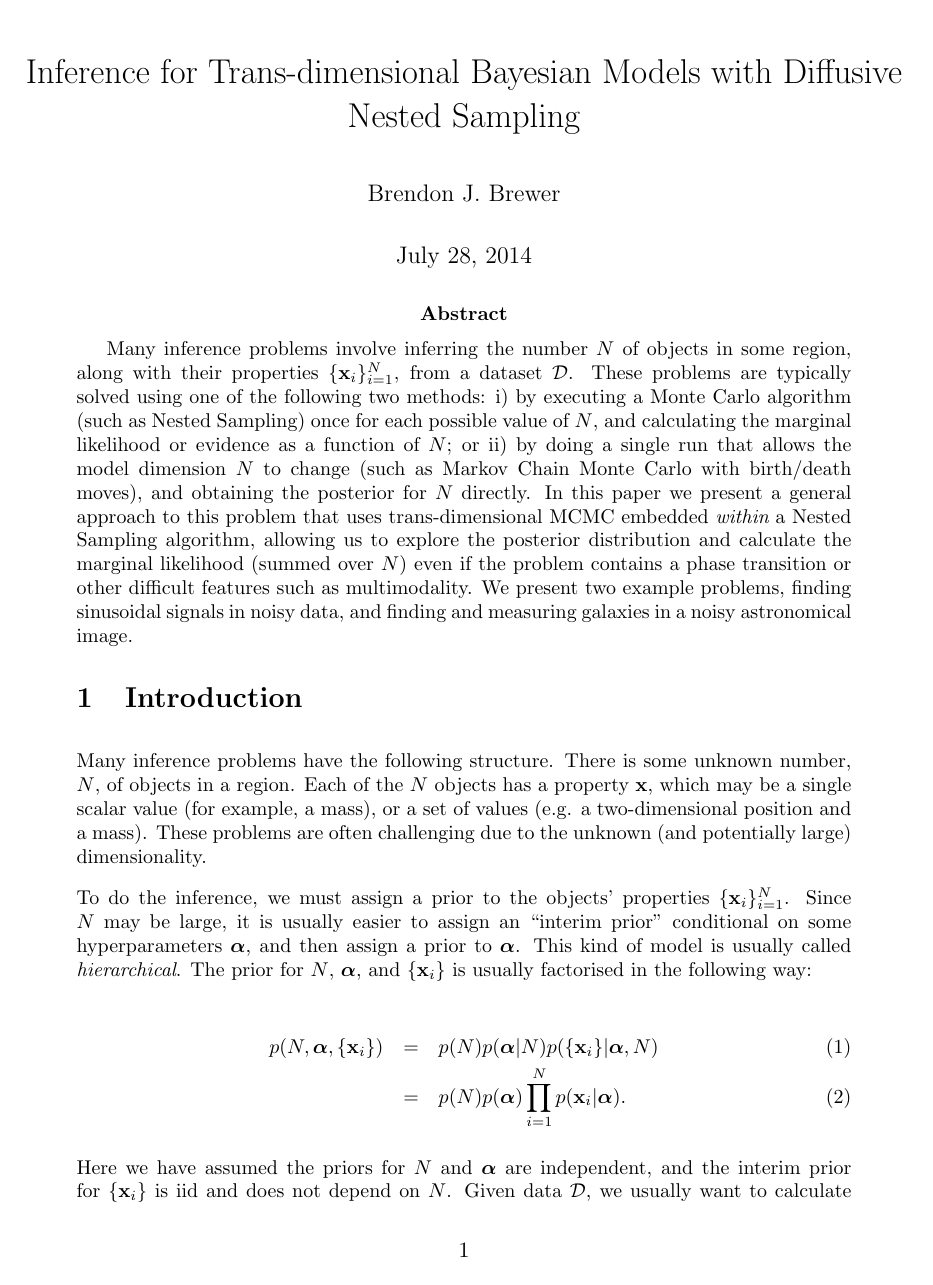
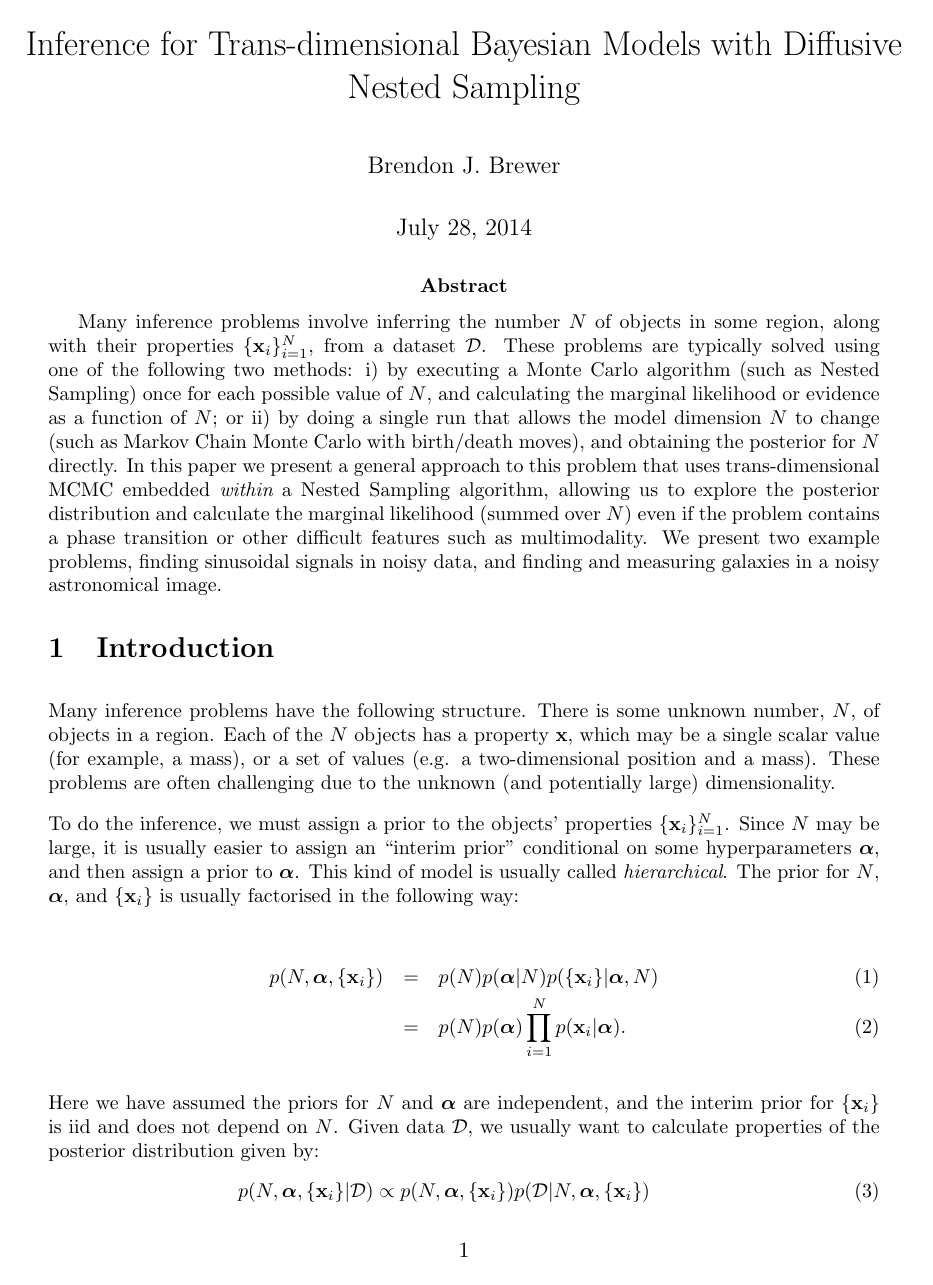
Before and after one commit to eggplantbren/RJObject, a LaTeX document (Documents/Paper/ms.tex): page 1 of 10. Compiled offline with pdfLaTeX.

Commit message:
Slightly narrower margins

```diff
--- a/Documents/Paper/ms.tex
+++ b/Documents/Paper/ms.tex
@@ -1,7 +1,7 @@
 \documentclass[letterpaper, 11pt]{article}
 \usepackage{graphicx}
 \usepackage{natbib}
-\usepackage[left=3cm,top=3cm,right=3cm]{geometry}
+\usepackage[left=2.5cm,top=2.5cm,right=2.5cm]{geometry}
 \usepackage{parskip}
 \usepackage{amsmath}
 
```
